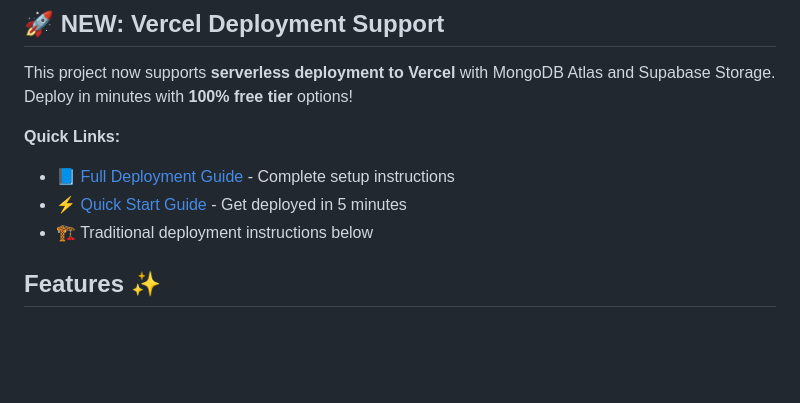
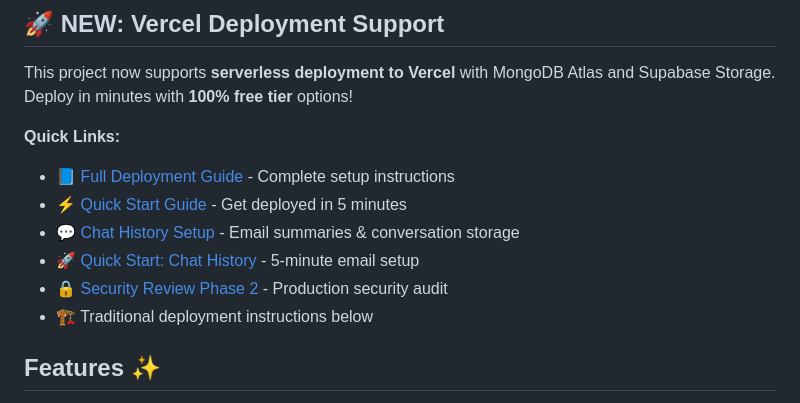
Before and after one commit to sajor2000/molliechatbot, a Markdown page: README.md, the part around the change. Drawn GitHub-style; blank space fills up the shorter version.

```diff
--- a/README.md
+++ b/README.md
@@ -37,6 +37,9 @@ This project now supports **serverless deployment to Vercel** with MongoDB Atlas
 **Quick Links:**
 - 📘 [Full Deployment Guide](./VERCEL_DEPLOYMENT.md) - Complete setup instructions
 - ⚡ [Quick Start Guide](./QUICK_START.md) - Get deployed in 5 minutes
+- 💬 [Chat History Setup](./CHAT_HISTORY_SETUP.md) - Email summaries & conversation storage
+- 🚀 [Quick Start: Chat History](./QUICK_START_CHAT_HISTORY.md) - 5-minute email setup
+- 🔒 [Security Review Phase 2](./CODE_REVIEW_PHASE2.md) - Production security audit
 - 🏗️ Traditional deployment instructions below
 
 ## Features ✨
```
Also changed, not shown: CHAT_HISTORY_SETUP.md (added, +524 -0 lines), QUICK_START_CHAT_HISTORY.md (added, +147 -0 lines).
